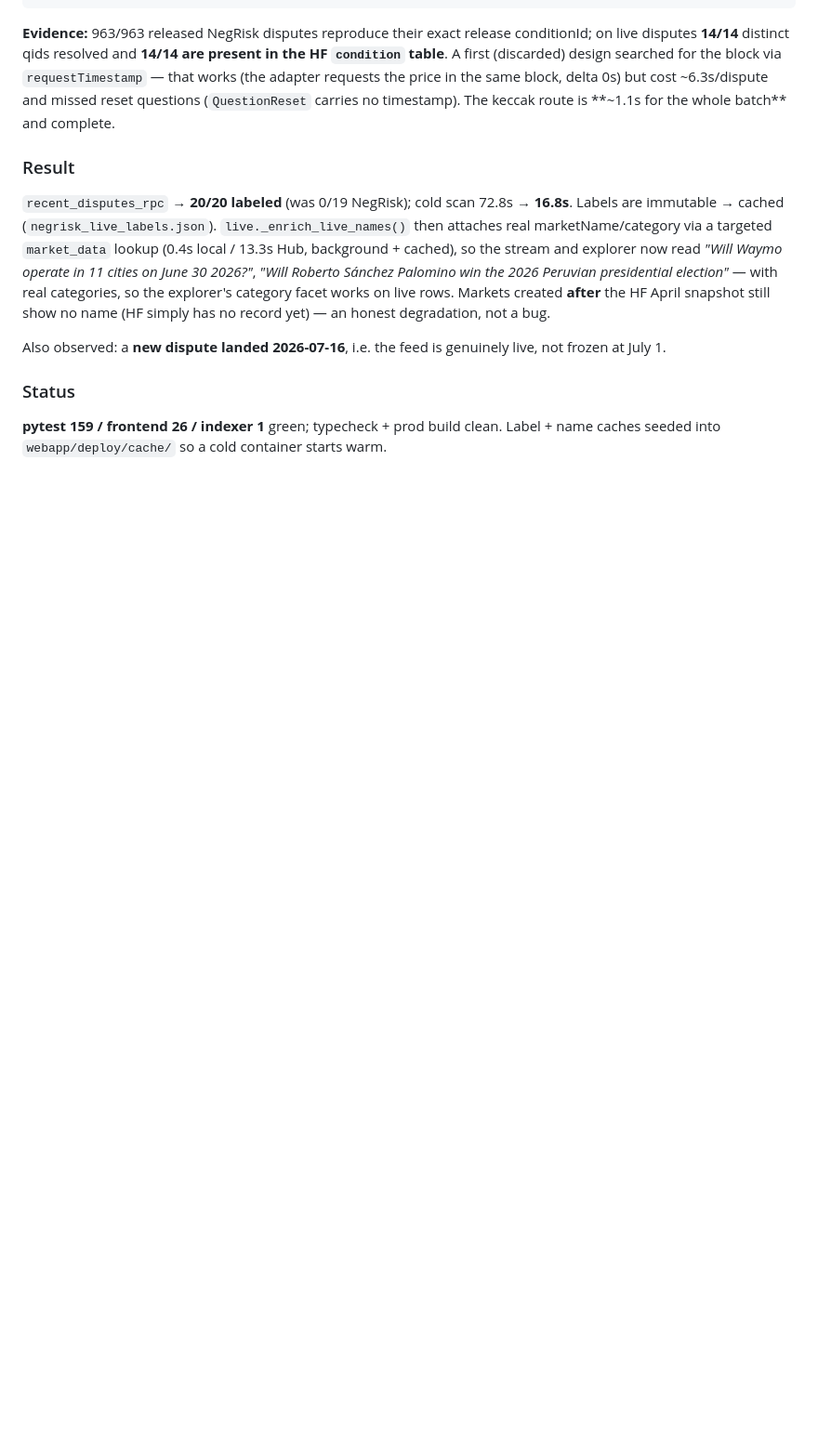
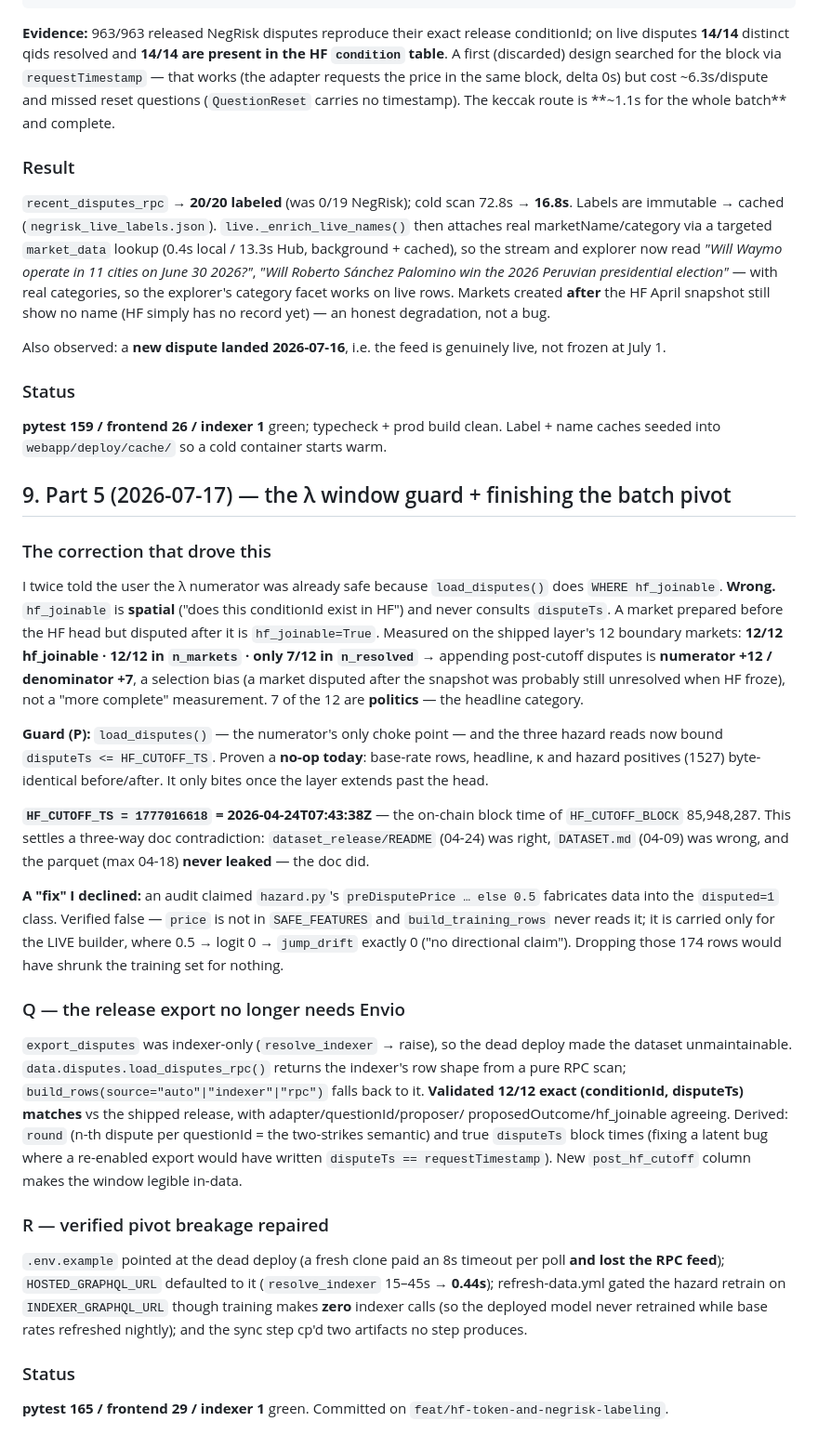
Before and after one commit to kaustubh76/Polylambda, a Markdown page: notes/12-liveness-refresh.md, the part around the change. Shown at 93% size. Rendered like a GitHub page; blank space fills up the shorter version.

Commit message:
docs(notes): record Part 5 — the λ window guard, the correction behind it, and the batch pivot
Documents the mistake honestly: I twice claimed `WHERE hf_joinable` already guarded the λ numerator.
It doesn't — hf_joinable is spatial, never temporal — and the measurement (+12 numerator / +7
denominator on the 12 boundary markets, 7 of them politics) is what forced the window guard. Also
records the "fix" I declined (hazard's 0.5 is a neutral default, not fabricated training data) and
the authoritative cutoff: 2026-04-24T07:43:38Z.

Co-Authored-By: Claude Opus 4.8 (1M context) <noreply@anthropic.com>

```diff
--- a/notes/12-liveness-refresh.md
+++ b/notes/12-liveness-refresh.md
@@ -174,3 +174,46 @@ Also observed: a **new dispute landed 2026-07-16**, i.e. the feed is genuinely l
 ### Status
 **pytest 159 / frontend 26 / indexer 1** green; typecheck + prod build clean. Label + name caches seeded
 into `webapp/deploy/cache/` so a cold container starts warm.
+
+## 9. Part 5 (2026-07-17) — the λ window guard + finishing the batch pivot
+
+### The correction that drove this
+I twice told the user the λ numerator was already safe because `load_disputes()` does `WHERE
+hf_joinable`. **Wrong.** `hf_joinable` is **spatial** ("does this conditionId exist in HF") and never
+consults `disputeTs`. A market prepared before the HF head but disputed after it is `hf_joinable=True`.
+Measured on the shipped layer's 12 boundary markets: **12/12 hf_joinable · 12/12 in `n_markets` · only
+7/12 in `n_resolved`** → appending post-cutoff disputes is **numerator +12 / denominator +7**, a
+selection bias (a market disputed after the snapshot was probably still unresolved when HF froze), not a
+"more complete" measurement. 7 of the 12 are **politics** — the headline category.
+
+**Guard (P):** `load_disputes()` — the numerator's only choke point — and the three hazard reads now
+bound `disputeTs <= HF_CUTOFF_TS`. Proven a **no-op today**: base-rate rows, headline, κ and hazard
+positives (1527) byte-identical before/after. It only bites once the layer extends past the head.
+
+**`HF_CUTOFF_TS = 1777016618` = 2026-04-24T07:43:38Z** — the on-chain block time of `HF_CUTOFF_BLOCK`
+85,948,287. This settles a three-way doc contradiction: `dataset_release/README` (04-24) was right,
+`DATASET.md` (04-09) was wrong, and the parquet (max 04-18) **never leaked** — the doc did.
+
+**A "fix" I declined:** an audit claimed `hazard.py`'s `preDisputePrice … else 0.5` fabricates data into
+the `disputed=1` class. Verified false — `price` is not in `SAFE_FEATURES` and `build_training_rows`
+never reads it; it is carried only for the LIVE builder, where 0.5 → logit 0 → `jump_drift` exactly 0
+("no directional claim"). Dropping those 174 rows would have shrunk the training set for nothing.
+
+### Q — the release export no longer needs Envio
+`export_disputes` was indexer-only (`resolve_indexer` → raise), so the dead deploy made the dataset
+unmaintainable. `data.disputes.load_disputes_rpc()` returns the indexer's row shape from a pure RPC scan;
+`build_rows(source="auto"|"indexer"|"rpc")` falls back to it. **Validated 12/12 exact
+(conditionId, disputeTs) matches** vs the shipped release, with adapter/questionId/proposer/
+proposedOutcome/hf_joinable agreeing. Derived: `round` (n-th dispute per questionId = the two-strikes
+semantic) and true `disputeTs` block times (fixing a latent bug where a re-enabled export would have
+written `disputeTs == requestTimestamp`). New `post_hf_cutoff` column makes the window legible in-data.
+
+### R — verified pivot breakage repaired
+`.env.example` pointed at the dead deploy (a fresh clone paid an 8s timeout per poll **and lost the RPC
+feed**); `HOSTED_GRAPHQL_URL` defaulted to it (`resolve_indexer` 15–45s → **0.44s**); refresh-data.yml
+gated the hazard retrain on `INDEXER_GRAPHQL_URL` though training makes **zero** indexer calls (so the
+deployed model never retrained while base rates refreshed nightly); and the sync step cp'd two artifacts
+no step produces.
+
+### Status
+**pytest 165 / frontend 29 / indexer 1** green. Committed on `feat/hf-token-and-negrisk-labeling`.
```
